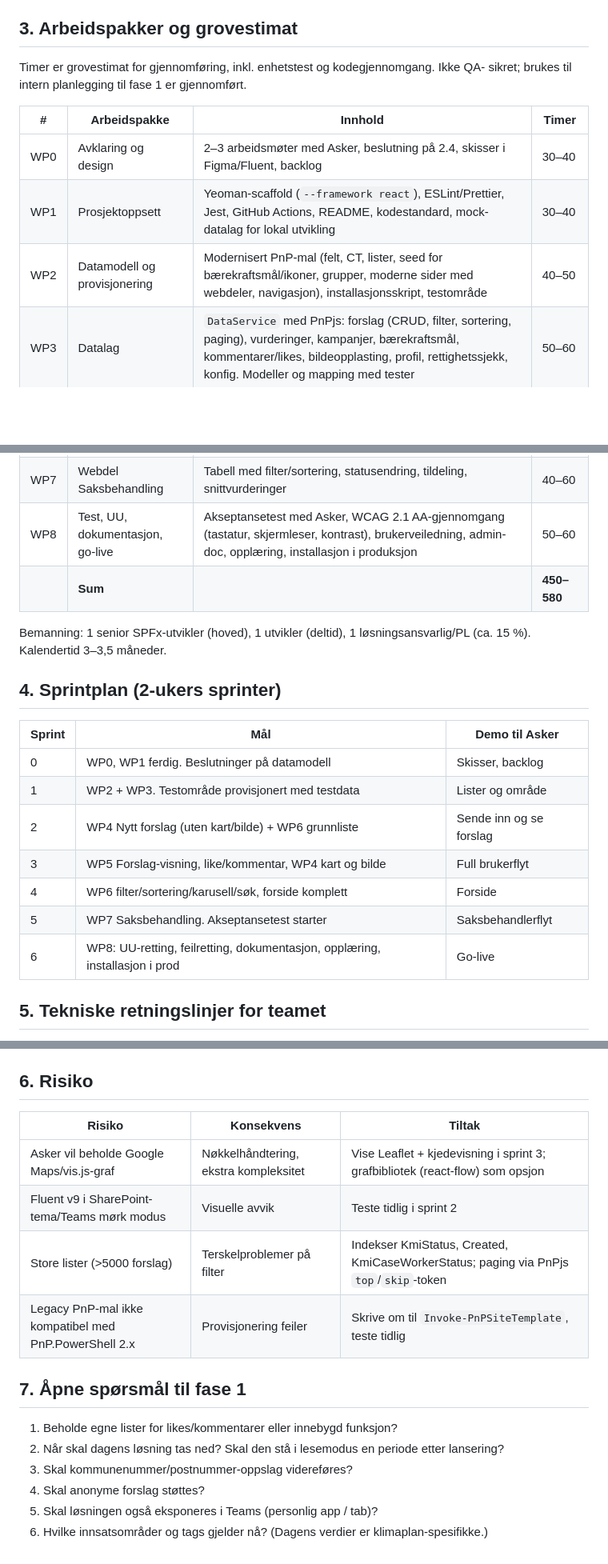
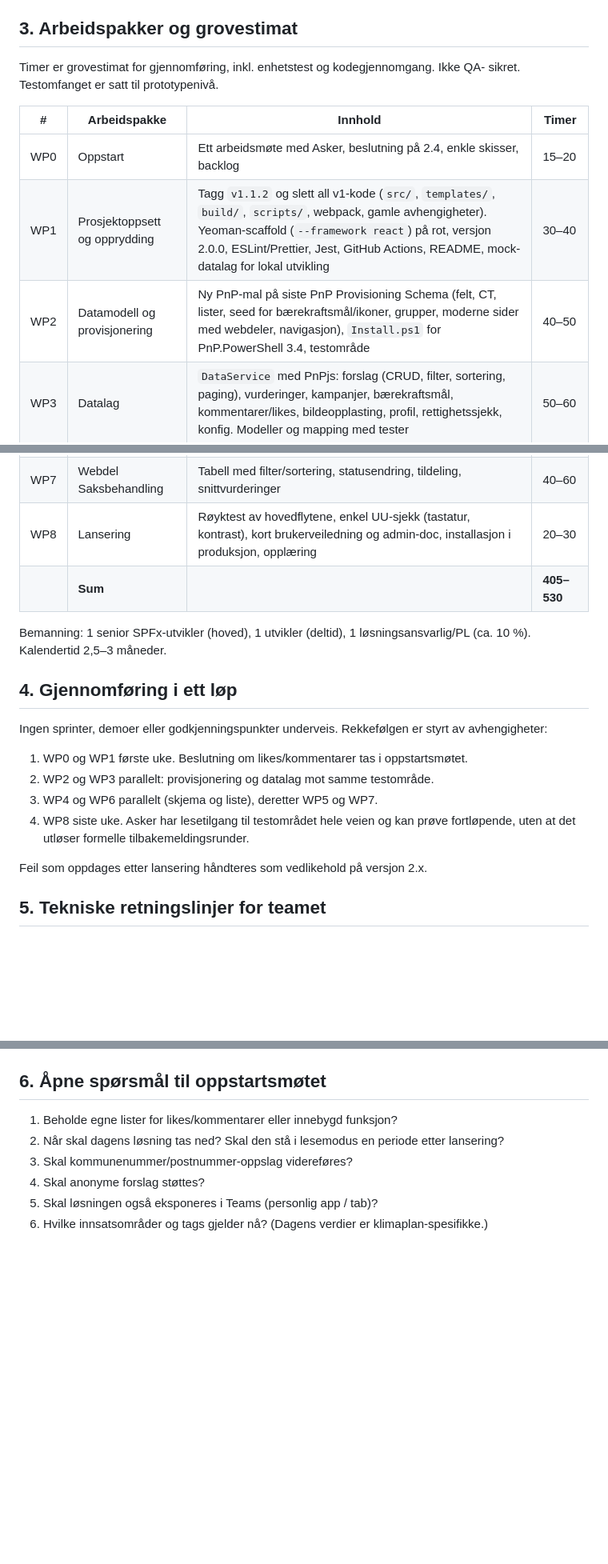
Before and after one commit to KomInn/kominn, a Markdown page: docs/Byggeplan-KomInn-SPFx-intern.md, 3 parts joined by grey strips. Shown at 80% size. Drawn GitHub-style; blank space fills up the shorter version.

```diff
--- a/docs/Byggeplan-KomInn-SPFx-intern.md
+++ b/docs/Byggeplan-KomInn-SPFx-intern.md
@@ -160,35 +164,36 @@ krever godkjenning av `User.Read`/`User.ReadBasic.All` i API-tilgang.
 ## 3. Arbeidspakker og grovestimat
 
 Timer er grovestimat for gjennomføring, inkl. enhetstest og kodegjennomgang. Ikke QA-
-sikret; brukes til intern planlegging til fase 1 er gjennomført.
+sikret. Testomfanget er satt til prototypenivå.
 
 | # | Arbeidspakke | Innhold | Timer |
 |---|---|---|---|
-| WP0 | Avklaring og design | 2–3 arbeidsmøter med Asker, beslutning på 2.4, skisser i Figma/Fluent, backlog | 30–40 |
-| WP1 | Prosjektoppsett | Yeoman-scaffold (`--framework react`), ESLint/Prettier, Jest, GitHub Actions, README, kodestandard, mock-datalag for lokal utvikling | 30–40 |
-| WP2 | Datamodell og provisjonering | Modernisert PnP-mal (felt, CT, lister, seed for bærekraftsmål/ikoner, grupper, moderne sider med webdeler, navigasjon), installasjonsskript, testområde | 40–50 |
+| WP0 | Oppstart | Ett arbeidsmøte med Asker, beslutning på 2.4, enkle skisser, backlog | 15–20 |
+| WP1 | Prosjektoppsett og opprydding | Tagg `v1.1.2` og slett all v1-kode (`src/`, `templates/`, `build/`, `scripts/`, webpack, gamle avhengigheter). Yeoman-scaffold (`--framework react`) på rot, versjon 2.0.0, ESLint/Prettier, Jest, GitHub Actions, README, mock-datalag for lokal utvikling | 30–40 |
+| WP2 | Datamodell og provisjonering | Ny PnP-mal på siste PnP Provisioning Schema (felt, CT, lister, seed for bærekraftsmål/ikoner, grupper, moderne sider med webdeler, navigasjon), `Install.ps1` for PnP.PowerShell 3.4, testområde | 40–50 |
 | WP3 | Datalag | `DataService` med PnPjs: forslag (CRUD, filter, sortering, paging), vurderinger, kampanjer, bærekraftsmål, kommentarer/likes, bildeopplasting, profil, rettighetssjekk, konfig. Modeller og mapping med tester | 50–60 |
 | WP4 | Webdel Nytt forslag | Skjema, validering, personalia, bærekraftsmål, bilde (drag/drop, komprimering), sted (Leaflet), inspirert av (velger), kopier-modus, utkast | 70–90 |
 | WP5 | Webdel Forslag | Layout, innhold, bærekraftsmål-ikoner, kart, relaterte forslag (kjede), like, kommentarer, «dette vil vi også gjøre», saksbehandlerpanel med vurdering | 70–90 |
 | WP6 | Webdel Forslagsliste + Søk | Kortkomponent, moduser, filterpanel (dynamiske valg fra felt), sortering, paging, karusell, property pane, søk med typeahead | 70–90 |
 | WP7 | Webdel Saksbehandling | Tabell med filter/sortering, statusendring, tildeling, snittvurderinger | 40–60 |
-| WP8 | Test, UU, dokumentasjon, go-live | Akseptansetest med Asker, WCAG 2.1 AA-gjennomgang (tastatur, skjermleser, kontrast), brukerveiledning, admin-doc, opplæring, installasjon i produksjon | 50–60 |
-| | **Sum** | | **450–580** |
+| WP8 | Lansering | Røyktest av hovedflytene, enkel UU-sjekk (tastatur, kontrast), kort brukerveiledning og admin-doc, installasjon i produksjon, opplæring | 20–30 |
+| | **Sum** | | **405–530** |
 
 Bemanning: 1 senior SPFx-utvikler (hoved), 1 utvikler (deltid), 1 løsningsansvarlig/PL
-(ca. 15 %). Kalendertid 3–3,5 måneder.
+(ca. 10 %). Kalendertid 2,5–3 måneder.
 
-## 4. Sprintplan (2-ukers sprinter)
+## 4. Gjennomføring i ett løp
 
-| Sprint | Mål | Demo til Asker |
-|---|---|---|
-| 0 | WP0, WP1 ferdig. Beslutninger på datamodell | Skisser, backlog |
-| 1 | WP2 + WP3. Testområde provisjonert med testdata | Lister og område |
-| 2 | WP4 Nytt forslag (uten kart/bilde) + WP6 grunnliste | Sende inn og se forslag |
-| 3 | WP5 Forslag-visning, like/kommentar, WP4 kart og bilde | Full brukerflyt |
-| 4 | WP6 filter/sortering/karusell/søk, forside komplett | Forside |
-| 5 | WP7 Saksbehandling. Akseptansetest starter | Saksbehandlerflyt |
-| 6 | WP8: UU-retting, feilretting, dokumentasjon, opplæring, installasjon i prod | Go-live |
+Ingen sprinter, demoer eller godkjenningspunkter underveis. Rekkefølgen er styrt av
+avhengigheter:
+
+1. WP0 og WP1 første uke. Beslutning om likes/kommentarer tas i oppstartsmøtet.
+2. WP2 og WP3 parallelt: provisjonering og datalag mot samme testområde.
+3. WP4 og WP6 parallelt (skjema og liste), deretter WP5 og WP7.
+4. WP8 siste uke. Asker har lesetilgang til testområdet hele veien og kan prøve
+   fortløpende, uten at det utløser formelle tilbakemeldingsrunder.
+
+Feil som oppdages etter lansering håndteres som vedlikehold på versjon 2.x.
 
 ## 5. Tekniske retningslinjer for teamet
 
@@ -209,16 +214,7 @@ Bemanning: 1 senior SPFx-utvikler (hoved), 1 utvikler (deltid), 1 løsningsansva
 - Mock-`DataService` (in-memory JSON) slik at webdeler kan kjøres i workbench uten
   SharePoint-lister.
 
-## 6. Risiko
-
-| Risiko | Konsekvens | Tiltak |
-|---|---|---|
-| Asker vil beholde Google Maps/vis.js-graf | Nøkkelhåndtering, ekstra kompleksitet | Vise Leaflet + kjedevisning i sprint 3; grafbibliotek (react-flow) som opsjon |
-| Fluent v9 i SharePoint-tema/Teams mørk modus | Visuelle avvik | Teste tidlig i sprint 2 |
-| Store lister (>5000 forslag) | Terskelproblemer på filter | Indekser KmiStatus, Created, KmiCaseWorkerStatus; paging via PnPjs `top`/`skip`-token |
-| Legacy PnP-mal ikke kompatibel med PnP.PowerShell 2.x | Provisjonering feiler | Skrive om til `Invoke-PnPSiteTemplate`, teste tidlig |
-
-## 7. Åpne spørsmål til fase 1
+## 6. Åpne spørsmål til oppstartsmøtet
 
 1. Beholde egne lister for likes/kommentarer eller innebygd funksjon?
 2. Når skal dagens løsning tas ned? Skal den stå i lesemodus en periode etter lansering?
```
Also changed, not shown: other parts of docs/Byggeplan-KomInn-SPFx-intern.md (+7 -3 lines), docs/Losningsforslag-KomInn-SPFx.md (+24 -17 lines).
